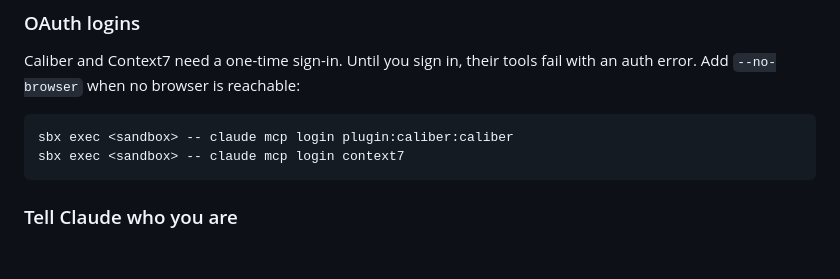
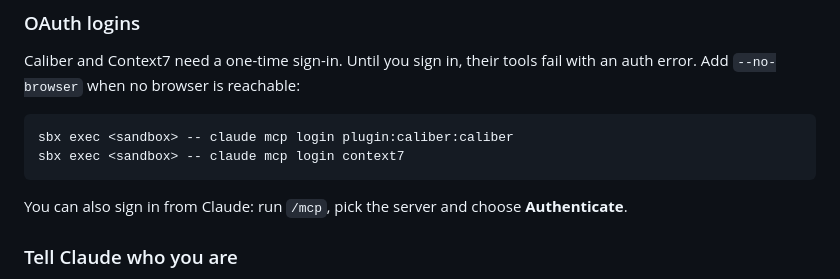
Before and after one commit to infinum/ai, a Markdown page: sandbox-kits/infinum-full/README.md, the part around the change. Rendered like a GitHub page; blank space fills up the shorter version.

Commit message:
Mention /mcp as a way to sign in to MCP servers in infinum-full README

````diff
--- a/sandbox-kits/infinum-full/README.md
+++ b/sandbox-kits/infinum-full/README.md
@@ -40,6 +40,8 @@ Caliber and Context7 need a one-time sign-in. Until you sign in, their tools fai
 sbx exec <sandbox> -- claude mcp login plugin:caliber:caliber
 sbx exec <sandbox> -- claude mcp login context7
 ```
+
+You can also sign in from Claude: run `/mcp`, pick the server and choose **Authenticate**.
 
 ### Tell Claude who you are
 
````
